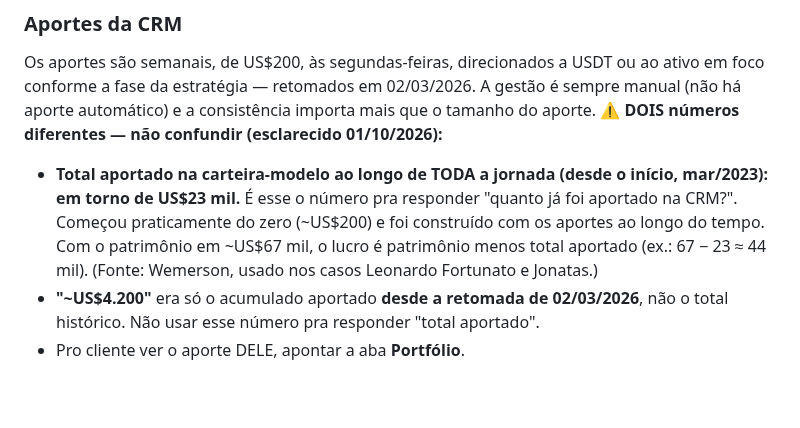
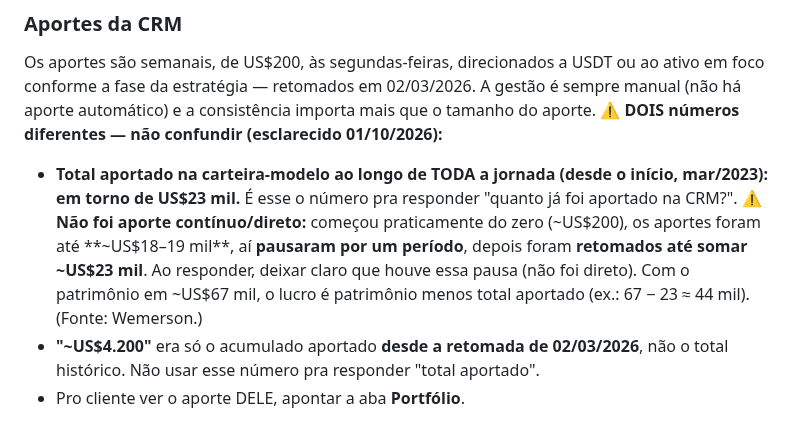
Before and after one commit to telleswemerson2025-collab/Wemerson-Telles, a Markdown page: wemersonai-bible/knowledge/crm.md, the part around the change. GitHub-like rendering; blank space fills up the shorter version.

Commit message:
CRM aportes: total ~US$23 mil nao foi continuo (foi a ~18-19 mil, pausou, retomou)
Esclarece que o total aportado nao foi direto: aportes ate ~18-19 mil,
pausa, retomada ate ~23 mil. Ao responder, deixar claro que houve a pausa.

Co-Authored-By: Claude Opus 4.8 <noreply@anthropic.com>
Claude-Session: https://claude.ai/code/session_01FKC6SJD75iuiZQodaAmMvP

```diff
--- a/wemersonai-bible/knowledge/crm.md
+++ b/wemersonai-bible/knowledge/crm.md
@@ -21,9 +21,10 @@ em foco conforme a fase da estratégia — retomados em 02/03/2026. A gestão é
 automático) e a consistência importa mais que o tamanho do aporte.
 ⚠️ **DOIS números diferentes — não confundir (esclarecido 01/10/2026):**
 - **Total aportado na carteira-modelo ao longo de TODA a jornada (desde o início, mar/2023): em torno de US$23 mil.**
-  É esse o número pra responder "quanto já foi aportado na CRM?". Começou praticamente do zero (~US$200) e foi
-  construído com os aportes ao longo do tempo. Com o patrimônio em ~US$67 mil, o lucro é patrimônio menos total
-  aportado (ex.: 67 − 23 ≈ 44 mil). (Fonte: Wemerson, usado nos casos Leonardo Fortunato e Jonatas.)
+  É esse o número pra responder "quanto já foi aportado na CRM?". ⚠️ **Não foi aporte contínuo/direto:** começou
+  praticamente do zero (~US$200), os aportes foram até **~US$18–19 mil**, aí **pausaram por um período**, depois foram
+  **retomados até somar ~US$23 mil**. Ao responder, deixar claro que houve essa pausa (não foi direto). Com o patrimônio
+  em ~US$67 mil, o lucro é patrimônio menos total aportado (ex.: 67 − 23 ≈ 44 mil). (Fonte: Wemerson.)
 - **"~US$4.200"** era só o acumulado aportado **desde a retomada de 02/03/2026**, não o total histórico. Não usar esse
   número pra responder "total aportado".
 - Pro cliente ver o aporte DELE, apontar a aba **Portfólio**.
```
